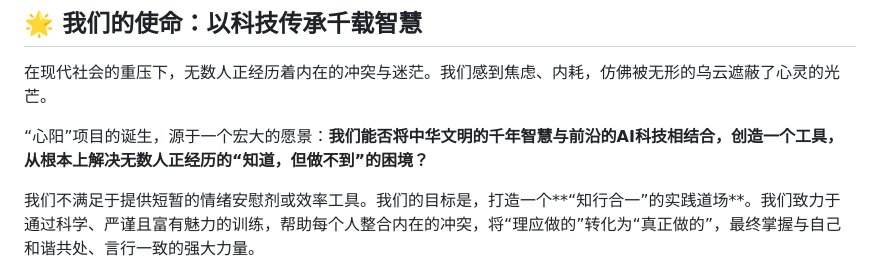
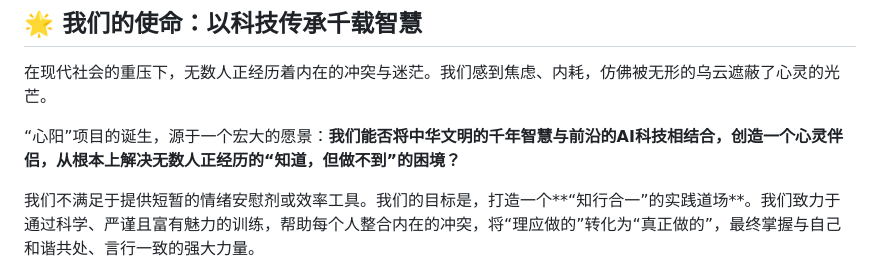
Before and after one commit to rainbow-loong/OneMind, a Markdown page: doc/“心阳”平台长期规划/README（专业版）.md, the part around the change. Rendered like a GitHub page.

```diff
--- a/doc/“心阳”平台长期规划/README（专业版）.md
+++ b/doc/“心阳”平台长期规划/README（专业版）.md
@@ -21,7 +21,7 @@
 
 在现代社会的重压下，无数人正经历着内在的冲突与迷茫。我们感到焦虑、内耗，仿佛被无形的乌云遮蔽了心灵的光芒。
 
-“心阳”项目的诞生，源于一个宏大的愿景：**我们能否将中华文明的千年智慧与前沿的AI科技相结合，创造一个工具，从根本上解决无数人正经历的“知道，但做不到”的困境？**
+“心阳”项目的诞生，源于一个宏大的愿景：**我们能否将中华文明的千年智慧与前沿的AI科技相结合，创造一个心灵伴侣，从根本上解决无数人正经历的“知道，但做不到”的困境？**
 
 我们不满足于提供短暂的情绪安慰剂或效率工具。我们的目标是，打造一个**“知行合一”的实践道场**。我们致力于通过科学、严谨且富有魅力的训练，帮助每个人整合内在的冲突，将“理应做的”转化为“真正做的”，最终掌握与自己和谐共处、言行一致的强大力量。
 
```
Also changed, not shown: doc/2025年案例大赛/案例选题咨询材料_说人话版.md (+9 -10 lines), doc/“心一”项目简介.md (+12 -12 lines).
